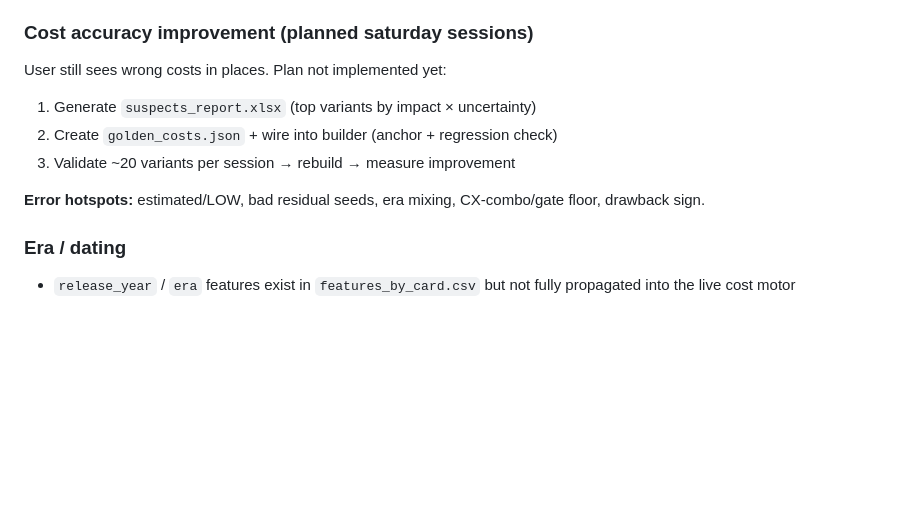
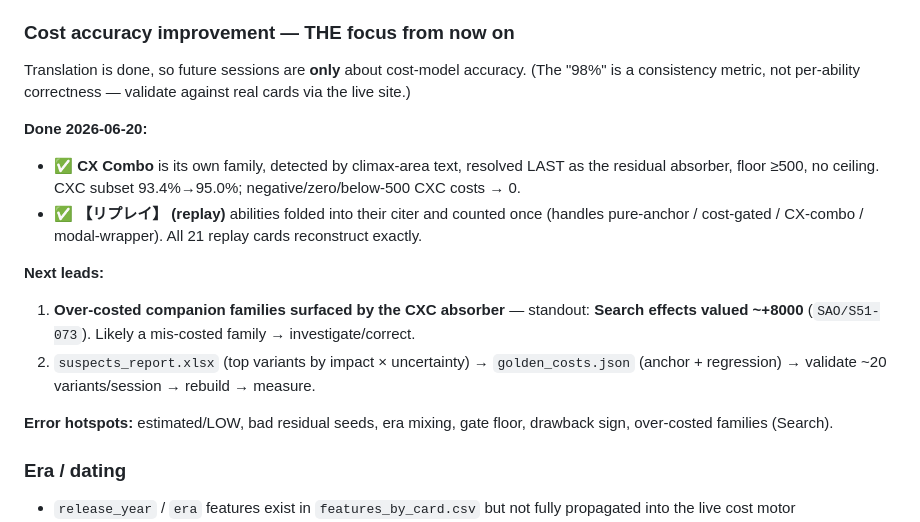
Before and after one commit to Cris-Oblea/ws-card-db, a Markdown page: STATUS.md, the part around the change. Drawn GitHub-style; blank space fills up the shorter version.

Commit message:
docs: STATUS — cost model is the sole focus now (CXC + replays done; Search over-cost lead)
Co-Authored-By: Claude Opus 4.8 (1M context) <noreply@anthropic.com>

```diff
--- a/STATUS.md
+++ b/STATUS.md
@@ -38,15 +38,19 @@ Docs, `CLAUDE.md` and `.claude/agents/` are already English (2026-06-17). Still
 - ✅ Done (2026-06-19): translated the remaining Spanish in code comments and Excel labels (`pipeline/build_master_list.py`, `build_official_list.py`, `build_cost_sheet.py`, `official_en.py`, `build_features.py`). The DB/web (`build_db.py`, `site/`) were already English. Japanese card data kept as-is (it's the source); the two `.xlsx` output filenames are left as-is.
 - ✅ Done (2026-06-19): renamed `pipeline/fuentes/` → `pipeline/sources/` (+ all references) and translated the Spanish `.xlsx`/`.md` filenames to English (`Complete_Abilities_List`, `Ability_Cost_Guide`, `Conclusions.md`). Generated `.xlsx` are no longer versioned (gitignored).
 
-### Cost accuracy improvement (planned saturday sessions)
+### Cost accuracy improvement — THE focus from now on
 
-User still sees wrong costs in places. Plan not implemented yet:
+Translation is done, so future sessions are **only** about cost-model accuracy. (The "98%" is a consistency metric, not per-ability correctness — validate against real cards via the live site.)
 
-1. Generate `suspects_report.xlsx` (top variants by impact × uncertainty)
-2. Create `golden_costs.json` + wire into builder (anchor + regression check)
-3. Validate ~20 variants per session → rebuild → measure improvement
+**Done 2026-06-20:**
+- ✅ **CX Combo** is its own family, detected by climax-area text, resolved LAST as the residual absorber, floor ≥500, no ceiling. CXC subset 93.4%→95.0%; negative/zero/below-500 CXC costs → 0.
+- ✅ **【リプレイ】 (replay)** abilities folded into their citer and counted once (handles pure-anchor / cost-gated / CX-combo / modal-wrapper). All 21 replay cards reconstruct exactly.
 
-**Error hotspots:** estimated/LOW, bad residual seeds, era mixing, CX-combo/gate floor, drawback sign.
+**Next leads:**
+1. **Over-costed companion families surfaced by the CXC absorber** — standout: **Search effects valued ~+8000** (`SAO/S51-073`). Likely a mis-costed family → investigate/correct.
+2. `suspects_report.xlsx` (top variants by impact × uncertainty) → `golden_costs.json` (anchor + regression) → validate ~20 variants/session → rebuild → measure.
+
+**Error hotspots:** estimated/LOW, bad residual seeds, era mixing, gate floor, drawback sign, over-costed families (Search).
 
 ### Era / dating
 
```
